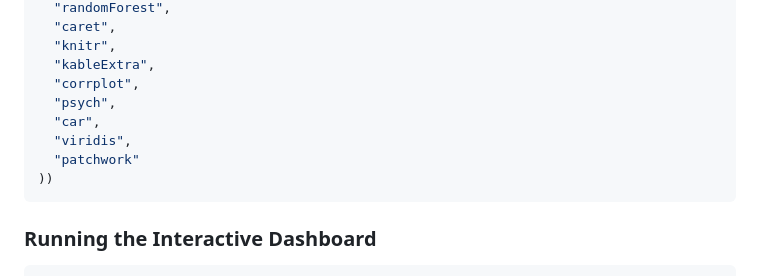
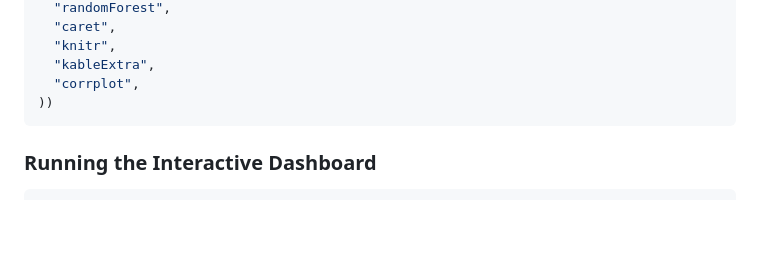
Before and after one commit to BioDataSage/ff-comm-health, a Markdown page: README.md, the part around the change. Rendered like a GitHub page; blank space fills up the shorter version.

Commit message:
removing unnecessayr package

````diff
--- a/README.md
+++ b/README.md
@@ -113,10 +113,6 @@ install.packages(c(
   "knitr",
   "kableExtra",
   "corrplot",
-  "psych",
-  "car",
-  "viridis",
-  "patchwork"
 ))
 ```
 
````
